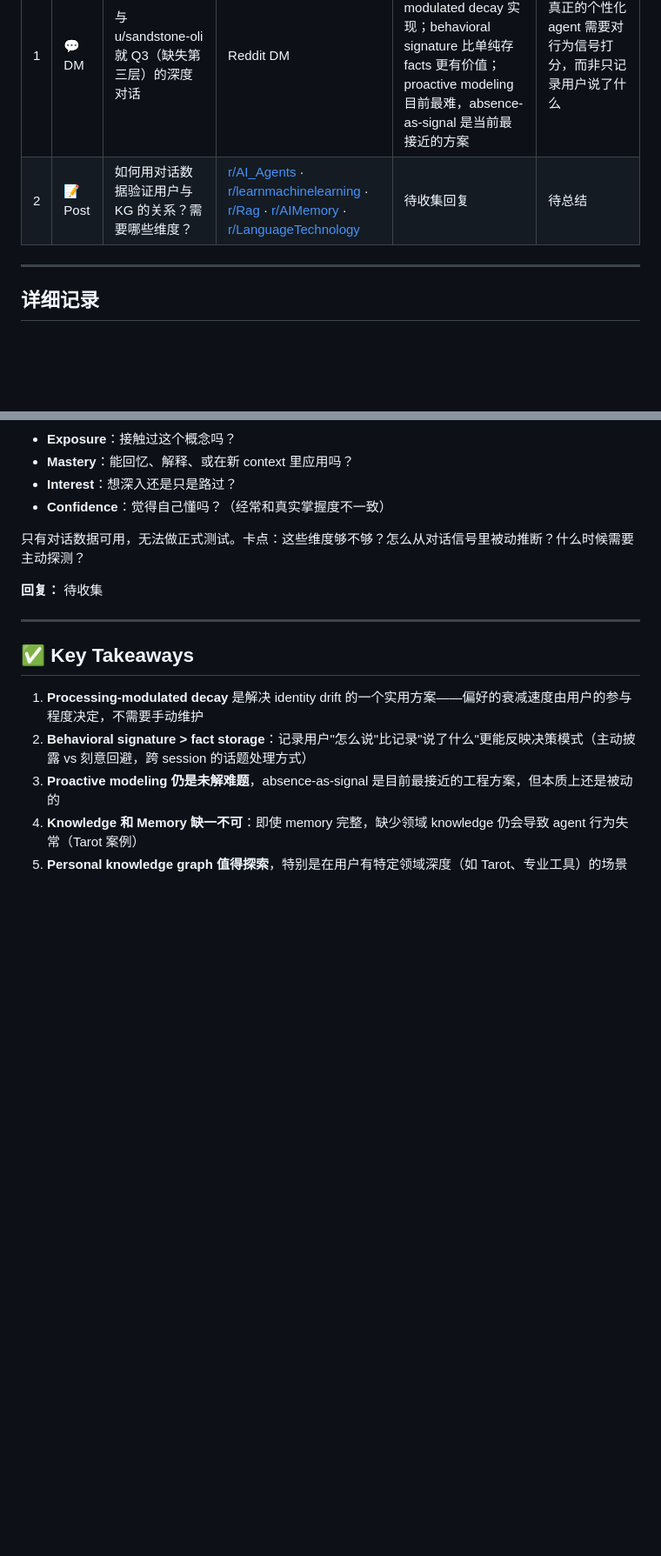
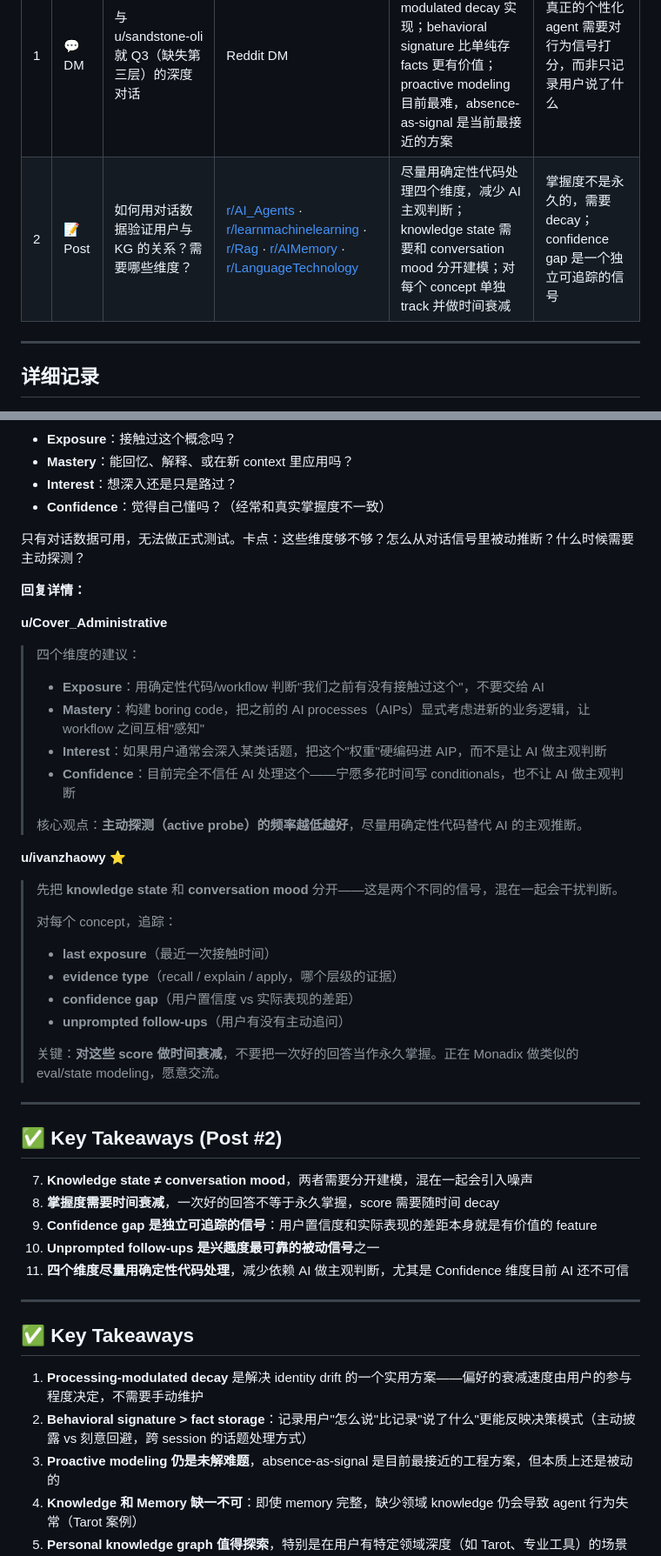
Before and after one commit to XLKKGH/Reddit_community, a Markdown page: posts/2026-06-08.md, 2 parts joined by grey strips. Shown at 87% size. Drawn GitHub-style; blank space fills up the shorter version.

Commit message:
Update 2026-06-08 Post #2: add replies and key takeaways from r/AI_Agents

```diff
--- a/posts/2026-06-08.md
+++ b/posts/2026-06-08.md
@@ -5,7 +5,7 @@
 | # | 类型 | 概括 | 来源 | 主要观点 | Key Takeaway |
 |---|------|------|------|---------|--------------|
 | 1 | 💬 DM | 与 u/sandstone-oli 就 Q3（缺失第三层）的深度对话 | Reddit DM | identity drift 可用 processing-modulated decay 实现；behavioral signature 比单纯存 facts 更有价值；proactive modeling 目前最难，absence-as-signal 是当前最接近的方案 | 真正的个性化 agent 需要对行为信号打分，而非只记录用户说了什么 |
-| 2 | 📝 Post | 如何用对话数据验证用户与 KG 的关系？需要哪些维度？ | [r/AI_Agents](https://www.reddit.com/r/AI_Agents/comments/1u00oz0/what_dimensions_do_you_actually_need_to_validate/) · [r/learnmachinelearning](https://www.reddit.com/r/learnmachinelearning/comments/1u00rp9/what_dimensions_do_you_actually_need_to_validate/) · [r/Rag](https://www.reddit.com/r/Rag/comments/1u00qp3/what_dimensions_do_you_actually_need_to_validate/) · [r/AIMemory](https://www.reddit.com/r/AIMemory/comments/1u00puy/what_dimensions_do_you_actually_need_to_validate/) · [r/LanguageTechnology](https://www.reddit.com/r/LanguageTechnology/comments/1u00s44/what_dimensions_do_you_actually_need_to_validate/) | 待收集回复 | 待总结 |
+| 2 | 📝 Post | 如何用对话数据验证用户与 KG 的关系？需要哪些维度？ | [r/AI_Agents](https://www.reddit.com/r/AI_Agents/comments/1u00oz0/what_dimensions_do_you_actually_need_to_validate/) · [r/learnmachinelearning](https://www.reddit.com/r/learnmachinelearning/comments/1u00rp9/what_dimensions_do_you_actually_need_to_validate/) · [r/Rag](https://www.reddit.com/r/Rag/comments/1u00qp3/what_dimensions_do_you_actually_need_to_validate/) · [r/AIMemory](https://www.reddit.com/r/AIMemory/comments/1u00puy/what_dimensions_do_you_actually_need_to_validate/) · [r/LanguageTechnology](https://www.reddit.com/r/LanguageTechnology/comments/1u00s44/what_dimensions_do_you_actually_need_to_validate/) | 尽量用确定性代码处理四个维度，减少 AI 主观判断；knowledge state 需要和 conversation mood 分开建模；对每个 concept 单独 track 并做时间衰减 | 掌握度不是永久的，需要 decay；confidence gap 是一个独立可追踪的信号 |
 
 ---
 
@@ -66,7 +66,37 @@
 
 只有对话数据可用，无法做正式测试。卡点：这些维度够不够？怎么从对话信号里被动推断？什么时候需要主动探测？
 
-**回复：** 待收集
+**回复详情：**
+
+**u/Cover_Administrative**
+> 四个维度的建议：
+> - **Exposure**：用确定性代码/workflow 判断"我们之前有没有接触过这个"，不要交给 AI
+> - **Mastery**：构建 boring code，把之前的 AI processes（AIPs）显式考虑进新的业务逻辑，让 workflow 之间互相"感知"
+> - **Interest**：如果用户通常会深入某类话题，把这个"权重"硬编码进 AIP，而不是让 AI 做主观判断
+> - **Confidence**：目前完全不信任 AI 处理这个——宁愿多花时间写 conditionals，也不让 AI 做主观判断
+>
+> 核心观点：**主动探测（active probe）的频率越低越好**，尽量用确定性代码替代 AI 的主观推断。
+
+**u/ivanzhaowy** ⭐
+> 先把 **knowledge state** 和 **conversation mood** 分开——这是两个不同的信号，混在一起会干扰判断。
+>
+> 对每个 concept，追踪：
+> - **last exposure**（最近一次接触时间）
+> - **evidence type**（recall / explain / apply，哪个层级的证据）
+> - **confidence gap**（用户置信度 vs 实际表现的差距）
+> - **unprompted follow-ups**（用户有没有主动追问）
+>
+> 关键：**对这些 score 做时间衰减**，不要把一次好的回答当作永久掌握。正在 Monadix 做类似的 eval/state modeling，愿意交流。
+
+---
+
+## ✅ Key Takeaways (Post #2)
+
+7. **Knowledge state ≠ conversation mood**，两者需要分开建模，混在一起会引入噪声
+8. **掌握度需要时间衰减**，一次好的回答不等于永久掌握，score 需要随时间 decay
+9. **Confidence gap 是独立可追踪的信号**：用户置信度和实际表现的差距本身就是有价值的 feature
+10. **Unprompted follow-ups 是兴趣度最可靠的被动信号**之一
+11. **四个维度尽量用确定性代码处理**，减少依赖 AI 做主观判断，尤其是 Confidence 维度目前 AI 还不可信
 
 ---
 
```
